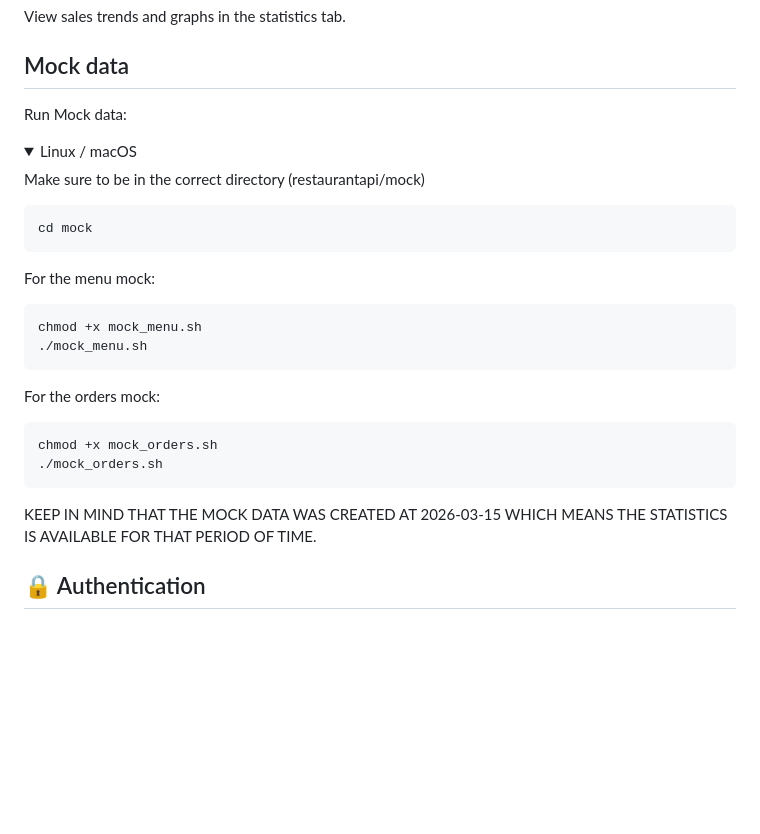
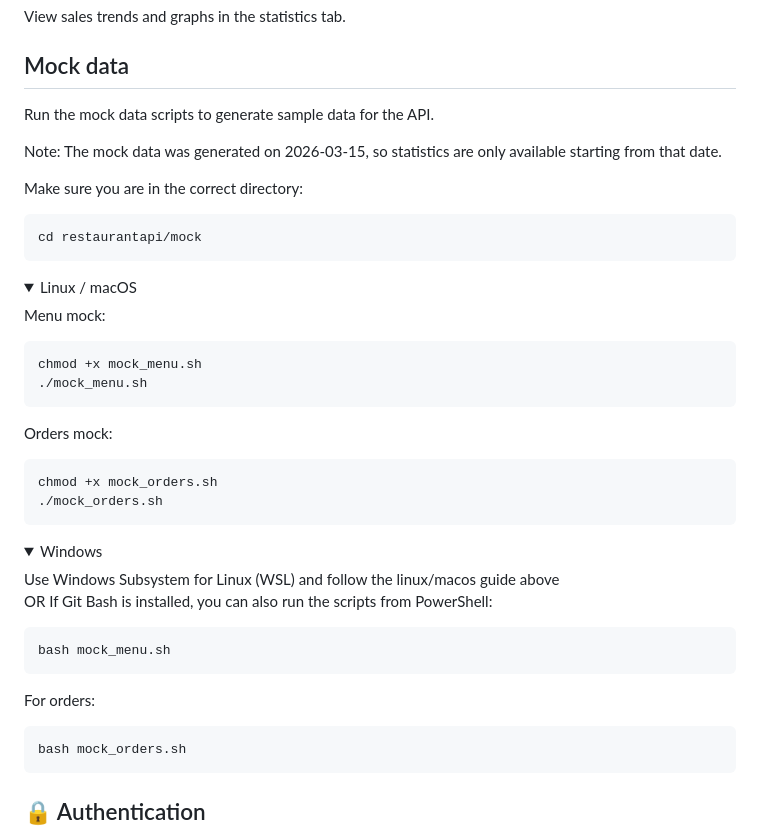
Before and after one commit to WattoX00/restaurantapi, a Markdown page: README.md, the part around one of its changes. Drawn GitHub-style; folded sections open; blank space fills up the shorter version.

````diff
--- a/README.md
+++ b/README.md
@@ -98,25 +98,27 @@ View sales trends and graphs in the statistics tab.
 
 ## Mock data
 
-Run Mock data:
+Run the mock data scripts to generate sample data for the API.
+
+Note: The mock data was generated on 2026-03-15, so statistics are only available starting from that date.
+
+Make sure you are in the correct directory:
+
+```bash
+cd restaurantapi/mock
+```
 
 <details>
 <summary>Linux / macOS</summary>
 
-Make sure to be in the correct directory (restaurantapi/mock)
-
-```bash
-cd mock
-```
-
-For the menu mock:
+Menu mock:
 
 ```bash
 chmod +x mock_menu.sh
 ./mock_menu.sh
 ```
 
-For the orders mock:
+Orders mock:
 
 ```bash
 chmod +x mock_orders.sh
@@ -125,4 +127,19 @@ chmod +x mock_orders.sh
 
 </details>
 
-KEEP IN MIND THAT THE MOCK DATA WAS CREATED AT 2026-03-15 WHICH MEANS THE STATISTICS IS AVAILABLE FOR THAT PERIOD OF TIME.
+<details>
+<summary>Windows</summary>
+Use Windows Subsystem for Linux (WSL) and follow the linux/macos guide above
+
+OR If Git Bash is installed, you can also run the scripts from PowerShell:
+
+```bash
+bash mock_menu.sh
+```
+
+For orders:
+
+```bash
+bash mock_orders.sh
+```
+
````
Also changed, not shown: other parts of README.md (+1 -0 lines).
